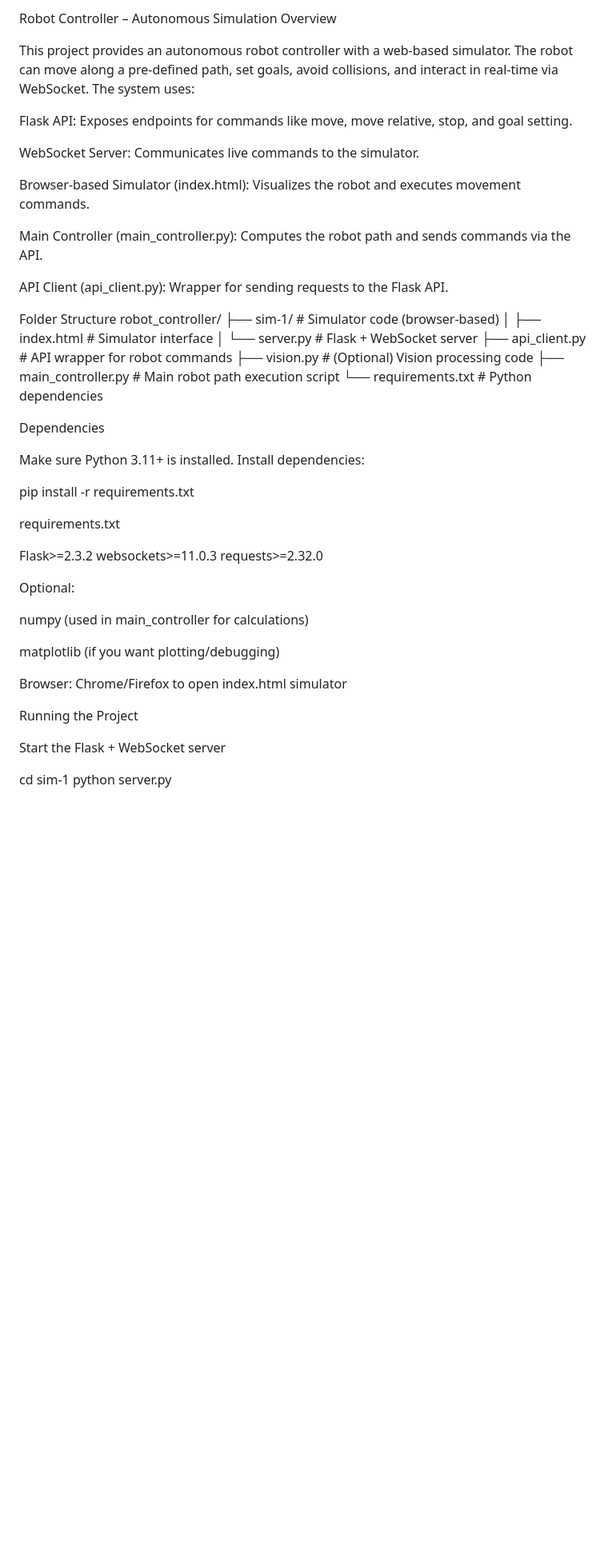
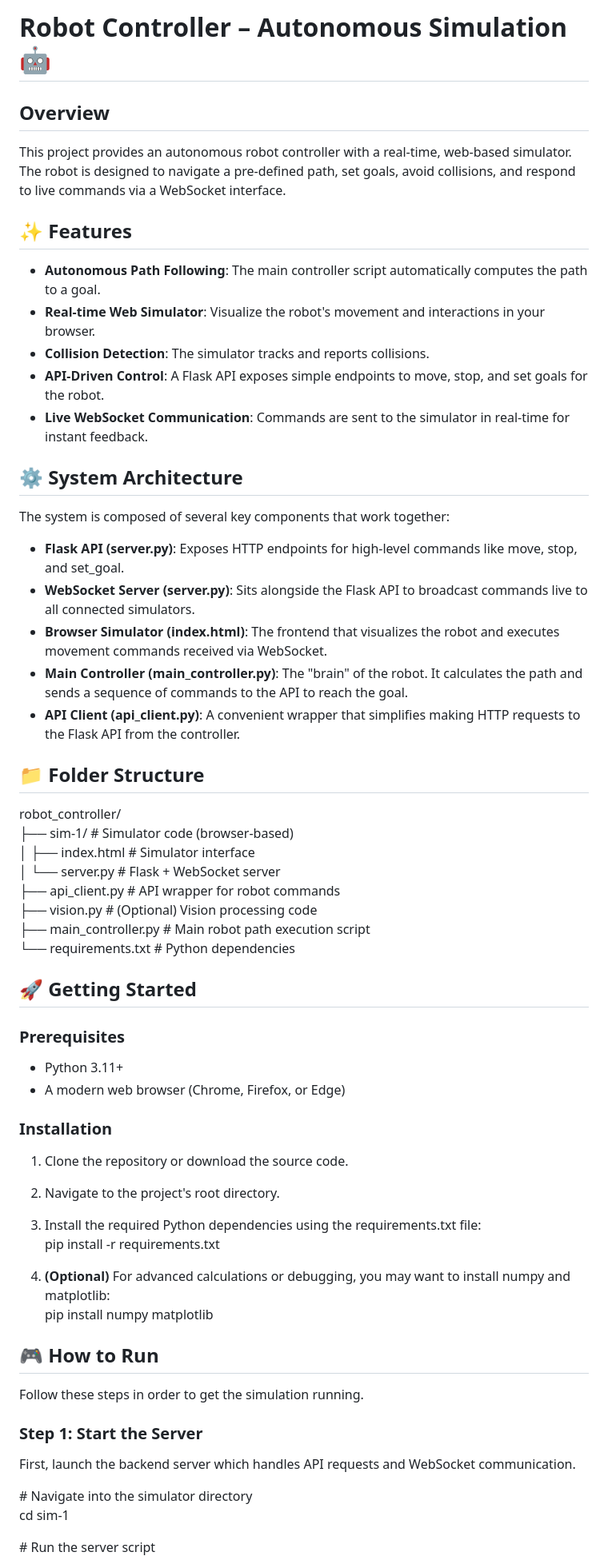
Before and after one commit to Mahendra2603/Robot-Simulator-Project, a Markdown page: README.md, the part around the change printed below. Shown: that part at 80% size. Rendered like a GitHub page; blank space fills up the shorter version.

```diff
--- a/README.md
+++ b/README.md
@@ -1,54 +1,66 @@
-Robot Controller – Autonomous Simulation
-Overview
+# **Robot Controller – Autonomous Simulation 🤖**
 
-This project provides an autonomous robot controller with a web-based simulator. The robot can move along a pre-defined path, set goals, avoid collisions, and interact in real-time via WebSocket. The system uses:
+## **Overview**
 
-Flask API: Exposes endpoints for commands like move, move relative, stop, and goal setting.
+This project provides an autonomous robot controller with a real-time, web-based simulator. The robot is designed to navigate a pre-defined path, set goals, avoid collisions, and respond to live commands via a WebSocket interface.
 
-WebSocket Server: Communicates live commands to the simulator.
+## **✨ Features**
 
-Browser-based Simulator (index.html): Visualizes the robot and executes movement commands.
+* **Autonomous Path Following**: The main controller script automatically computes the path to a goal.
+* **Real-time Web Simulator**: Visualize the robot's movement and interactions in your browser.
+* **Collision Detection**: The simulator tracks and reports collisions.
+* **API-Driven Control**: A Flask API exposes simple endpoints to move, stop, and set goals for the robot.
+* **Live WebSocket Communication**: Commands are sent to the simulator in real-time for instant feedback.
 
-Main Controller (main_controller.py): Computes the robot path and sends commands via the API.
+## **⚙️ System Architecture**
 
-API Client (api_client.py): Wrapper for sending requests to the Flask API.
+The system is composed of several key components that work together:
 
-Folder Structure
-robot_controller/
-├── sim-1/                # Simulator code (browser-based)
-│   ├── index.html        # Simulator interface
-│   └── server.py         # Flask + WebSocket server
-├── api_client.py         # API wrapper for robot commands
-├── vision.py             # (Optional) Vision processing code
-├── main_controller.py    # Main robot path execution script
-└── requirements.txt      # Python dependencies
+* **Flask API (server.py)**: Exposes HTTP endpoints for high-level commands like move, stop, and set\_goal.
+* **WebSocket Server (server.py)**: Sits alongside the Flask API to broadcast commands live to all connected simulators.
+* **Browser Simulator (index.html)**: The frontend that visualizes the robot and executes movement commands received via WebSocket.
+* **Main Controller (main\_controller.py)**: The "brain" of the robot. It calculates the path and sends a sequence of commands to the API to reach the goal.
+* **API Client (api\_client.py)**: A convenient wrapper that simplifies making HTTP requests to the Flask API from the controller.
 
-Dependencies
+## **📁 Folder Structure**
 
-Make sure Python 3.11+ is installed. Install dependencies:
+robot\_controller/
+├── sim-1/                \# Simulator code (browser-based)
+│   ├── index.html        \# Simulator interface
+│   └── server.py         \# Flask \+ WebSocket server
+├── api\_client.py         \# API wrapper for robot commands
+├── vision.py             \# (Optional) Vision processing code
+├── main\_controller.py    \# Main robot path execution script
+└── requirements.txt      \# Python dependencies
 
-pip install -r requirements.txt
+## **🚀 Getting Started**
 
+### **Prerequisites**
 
-requirements.txt
+* Python 3.11+
+* A modern web browser (Chrome, Firefox, or Edge)
 
-Flask>=2.3.2
-websockets>=11.0.3
-requests>=2.32.0
+### **Installation**
 
+1. Clone the repository or download the source code.
+2. Navigate to the project's root directory.
+3. Install the required Python dependencies using the requirements.txt file:
+   pip install \-r requirements.txt
 
-Optional:
+4. **(Optional)** For advanced calculations or debugging, you may want to install numpy and matplotlib:
+   pip install numpy matplotlib
 
-numpy (used in main_controller for calculations)
+## **🎮 How to Run**
 
-matplotlib (if you want plotting/debugging)
+Follow these steps in order to get the simulation running.
 
-Browser: Chrome/Firefox to open index.html simulator
+### **Step 1: Start the Server**
 
-Running the Project
+First, launch the backend server which handles API requests and WebSocket communication.
 
-Start the Flask + WebSocket server
+\# Navigate into the simulator directory
+cd sim-1
 
-cd sim-1
+\# Run the server script
 python server.py
 
```
Also changed, not shown: other parts of README.md (+35 -82 lines).
